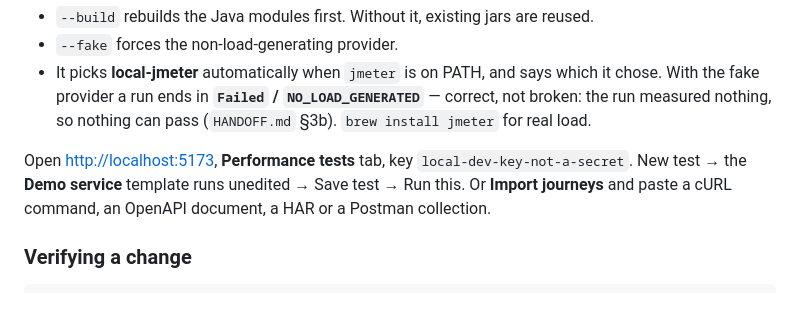
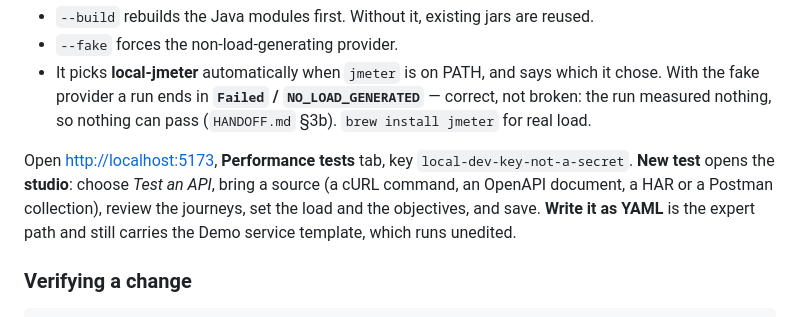
Before and after one commit to sanoopbhaskerv/performance-testing-platform, a Markdown page: NEXT-SESSION.md, the part around the change. GitHub-like rendering.

```diff
--- a/NEXT-SESSION.md
+++ b/NEXT-SESSION.md
@@ -24,8 +24,10 @@ what to click. Ctrl-C stops all three; `--stop` cleans up after a run that was k
   measured nothing, so nothing can pass (`HANDOFF.md` §3b). `brew install jmeter` for real load.
 
 Open <http://localhost:5173>, **Performance tests** tab, key `local-dev-key-not-a-secret`.
-New test → the **Demo service** template runs unedited → Save test → Run this. Or **Import
-journeys** and paste a cURL command, an OpenAPI document, a HAR or a Postman collection.
+**New test** opens the **studio**: choose *Test an API*, bring a source (a cURL command, an OpenAPI
+document, a HAR or a Postman collection), review the journeys, set the load and the objectives, and
+save. **Write it as YAML** is the expert path and still carries the Demo service template, which
+runs unedited.
 
 ### Verifying a change
 
```
Also changed, not shown: ROADMAP.md (+2 -3 lines).
